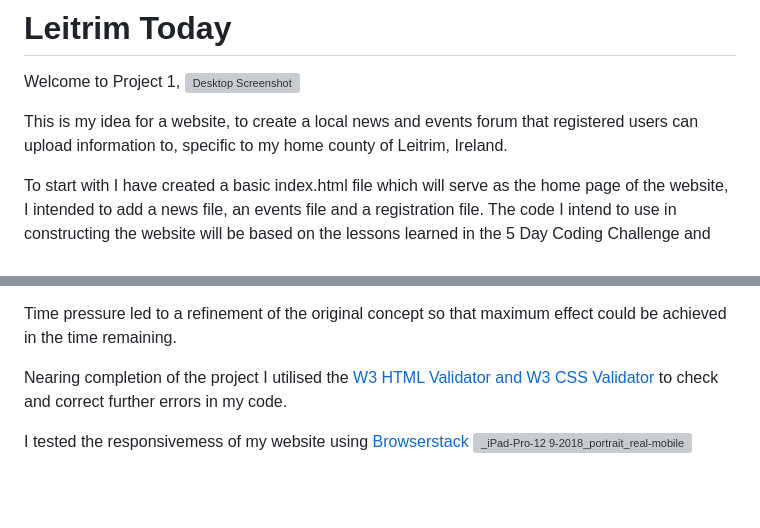
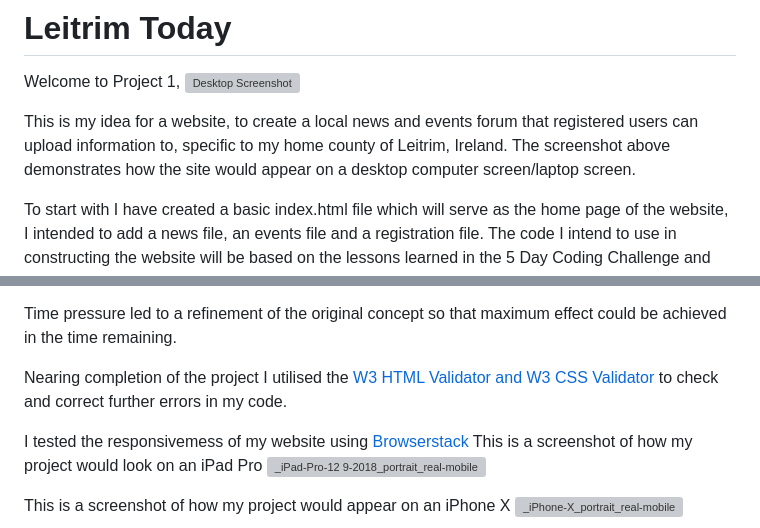
Before and after one commit to Code-Institute-Submissions/leitrim-today, a Markdown page: README.md, 2 parts joined by grey strips. Rendered like a GitHub page; blank space fills up the shorter version; grey boxes are pictures that could not be loaded.

Commit message:
Update README.md
Added descriptions of images added previously

```diff
--- a/README.md
+++ b/README.md
@@ -3,7 +3,7 @@
 Welcome to Project 1,
 ![Desktop Screenshot](https://github.com/Shea-Kelly/leitrim-today/assets/136702564/75143236-10ed-4cc1-874d-e5c3654c56ea)
 
-This is my idea for a website, to create a local news and events forum that registered users can upload information to, specific to my home county of Leitrim, Ireland.
+This is my idea for a website, to create a local news and events forum that registered users can upload information to, specific to my home county of Leitrim, Ireland. The screenshot above demonstrates how the site would appear on a desktop computer screen/laptop screen.
 
 To start with I have created a basic index.html file which will serve as the home page of the website, I intended to add a news file, an events file and a registration file. The code I intend to use in constructing the website will be based on the lessons learned in the 5 Day Coding Challenge and Code Institute LMS. Following delays experienced I agreed with a recommendation to merge the pages into a single document, separated into sections.
 
@@ -31,6 +31,8 @@ Time pressure led to a refinement of the original concept so that maximum effect
 Nearing completion of the project I utilised the [W3 HTML Validator and W3 CSS Validator](https://www.w3.org/developers/tools/) to check and correct further errors in my code.
 
 I tested the responsivemess of my website using [Browserstack](https://www.browserstack.com/responsive)
+This is a screenshot of how my project would look on an iPad Pro
 ![_iPad-Pro-12 9-2018_portrait_real-mobile](https://github.com/Shea-Kelly/leitrim-today/assets/136702564/05d1583c-c430-4ec4-9581-8cf563ab26b9)
 
+This is a screenshot of how my project would appear on an iPhone X
 ![_iPhone-X_portrait_real-mobile](https://github.com/Shea-Kelly/leitrim-today/assets/136702564/ada98e93-8c34-461a-9143-710c7249a6d8)
```
